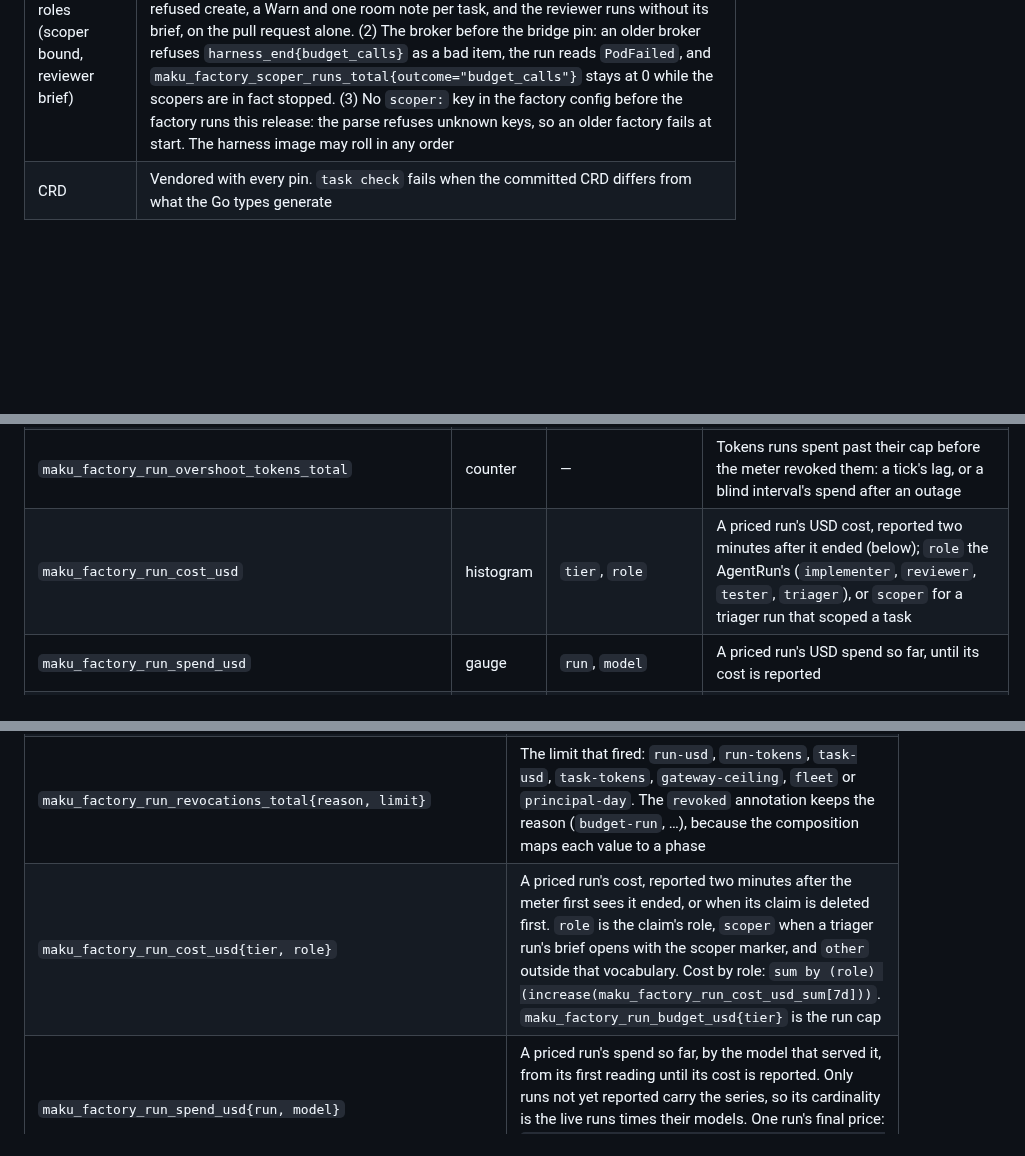
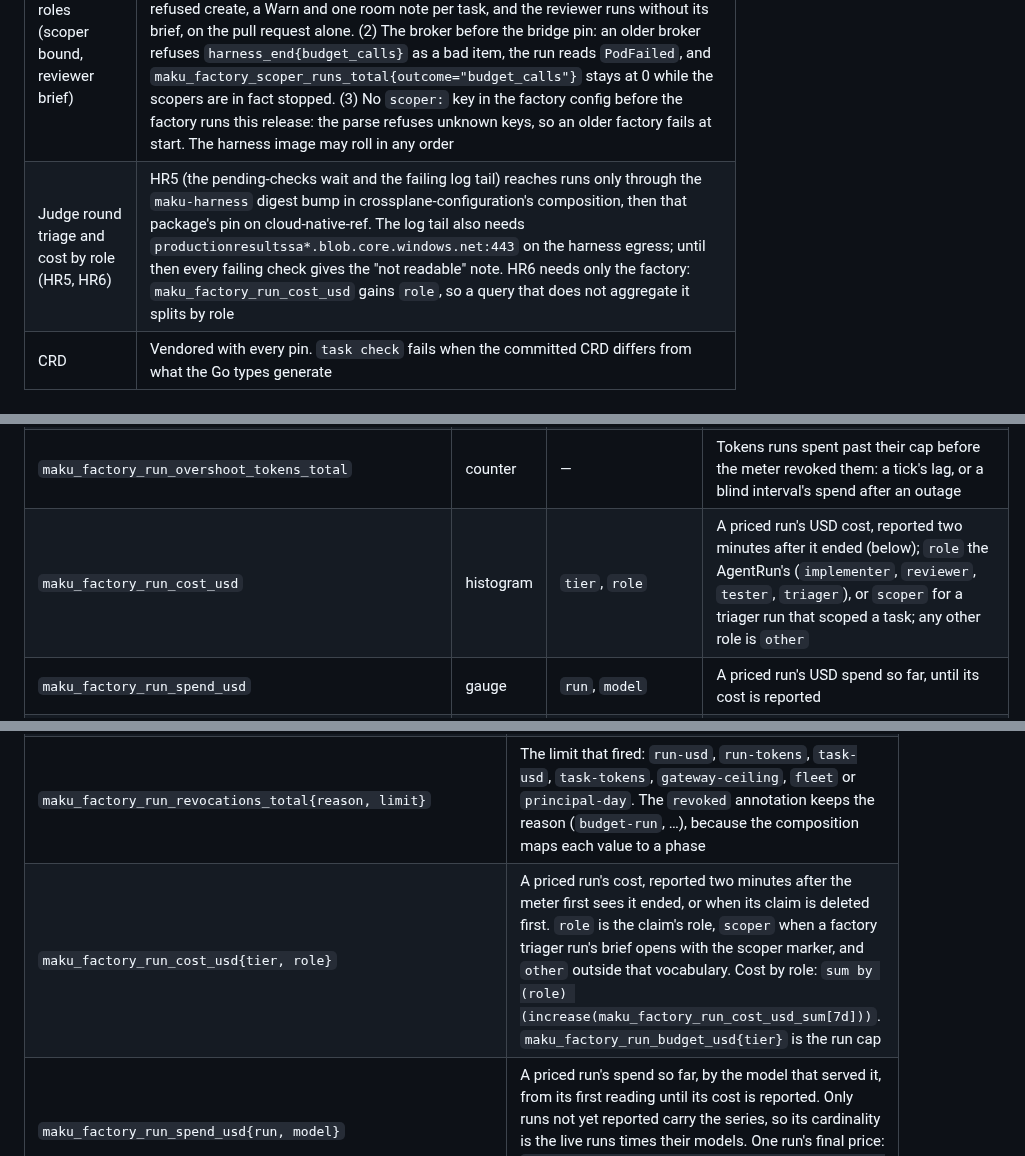
Before and after one commit to Smana/agent-platform, a Markdown page: docs/operations.md, 3 parts joined by grey strips. Drawn GitHub-style; blank space fills up the shorter version.

Commit message:
docs(operations): the judge round's upgrade order and the other cost role

```diff
--- a/docs/operations.md
+++ b/docs/operations.md
@@ -201,6 +201,7 @@ the harnesses still hold.
 | Loop policy (`loops` rows) | Roll out in this order, and add a `loops` row only at the end: (1) the room broker (an old broker refuses the bridge's `harness_end` with 400, and the bridge then halves the batch inside the 3 s final read); (2) the factory and its CRD (an older factory refuses a `loops` key at parse); (3) crossplane-configuration with `spec.loop` plus the room-bridge pin. A host XRD without `spec.loop` would prune it while the Task still records the policy, so the factory creates loop-carrying claims under Strict field validation: the API server then refuses the claim, the run is not started and the error shows in the factory log, instead of a silent loop-off run. A refused loop claim (Invalid or BadRequest) escalates the task as `loop_unsupported` with no retry, and the run is never started. A class's `checks: true` claims are created Strict the same way: the host XRD needs `spec.loop.checks`, and a repository's `checks.egress` profiles need the XRD's egress enum, before any class switches checks on. A class's `search: true` claims are created Strict too: the host XRD needs `spec.loop.search` (crossplane-configuration v0.9.20) before any class switches search on |
 | Sponsored principals and `POST /v1/tasks` (factory interfaces part 2) | **Both CRDs change**: the Task enum and its CEL rules (`source.kind: api`, `sponsor`, `maxMicroUSD`), and the Room member pattern and CEL (`system:` members); the Task CRD arrives through `CreateReplace`, the Room CRD through ai-native-ref's vendored copy. `api.projectIDFile` is required with `api.sponsored`. The host writes `project-id` and `<name>-client-id` into `agent-factory-sponsored` (the chart always mounts it, optional). ai-native-ref adds the broker's mounts, `human.mcp.sponsored` and the network rule for in-cluster clients. **Never roll back below this version once api tasks exist**: an older factory's spec write drops `sponsor` and `maxMicroUSD`, and the CEL refuses it. Three new metric series are registered |
 | Harness roles (scoper bound, reviewer brief) | Three orderings. (1) The reviewer schema first: crossplane-configuration#70 merged and pinned on cloud-native-ref, or `kubectl apply -f charts/maku/crds` on the native runtime (Helm never upgrades `crds/`). Until then each reviewer start costs a refused create, a Warn and one room note per task, and the reviewer runs without its brief, on the pull request alone. (2) The broker before the bridge pin: an older broker refuses `harness_end{budget_calls}` as a bad item, the run reads `PodFailed`, and `maku_factory_scoper_runs_total{outcome="budget_calls"}` stays at 0 while the scopers are in fact stopped. (3) No `scoper:` key in the factory config before the factory runs this release: the parse refuses unknown keys, so an older factory fails at start. The harness image may roll in any order |
+| Judge round triage and cost by role (HR5, HR6) | HR5 (the pending-checks wait and the failing log tail) reaches runs only through the `maku-harness` digest bump in crossplane-configuration's composition, then that package's pin on cloud-native-ref. The log tail also needs `productionresultssa*.blob.core.windows.net:443` on the harness egress; until then every failing check gives the "not readable" note. HR6 needs only the factory: `maku_factory_run_cost_usd` gains `role`, so a query that does not aggregate it splits by role |
 | CRD | Vendored with every pin. `task check` fails when the committed CRD differs from what the Go types generate |
 
 ## The factory
@@ -237,7 +238,7 @@ absent rather than 0.
 | `maku_factory_label_events_truncated_total` | counter | `label` | Label polls that met the forge's event cap and left the label for the next poll |
 | `maku_factory_run_revocations_total` | counter | `reason`, `limit`, `principal` | Runs the factory revoked; `limit` when the run meter did it (below); `principal` the run's payer, or the key over for `budget-principal-shadow` |
 | `maku_factory_run_overshoot_tokens_total` | counter | — | Tokens runs spent past their cap before the meter revoked them: a tick's lag, or a blind interval's spend after an outage |
-| `maku_factory_run_cost_usd` | histogram | `tier`, `role` | A priced run's USD cost, reported two minutes after it ended (below); `role` the AgentRun's (`implementer`, `reviewer`, `tester`, `triager`), or `scoper` for a triager run that scoped a task |
+| `maku_factory_run_cost_usd` | histogram | `tier`, `role` | A priced run's USD cost, reported two minutes after it ended (below); `role` the AgentRun's (`implementer`, `reviewer`, `tester`, `triager`), or `scoper` for a triager run that scoped a task; any other role is `other` |
 | `maku_factory_run_spend_usd` | gauge | `run`, `model` | A priced run's USD spend so far, until its cost is reported |
 | `maku_factory_run_settled_usd` | gauge | `run` | A run's USD as the day ledgers settled it: the sum of its `settled.<runId>` entries |
 | `maku_factory_model_cost_usd_total` | counter | `model` | USD the runs spent, by served model, added as each run's cost is reported |
@@ -300,7 +301,7 @@ The budget model, prices and caps are in [the factory's budgets](factory.md#budg
 | `maku_factory_run_budget_fallbacks_total{scope="run", why="untyped"}` | `meter.query` has no `gen_ai_token_type` grouping, so no run can be priced and every run is capped at `runTokens` |
 | `maku_factory_run_budget_fallbacks_total{scope="task", why}` | A task with a USD cap holds a run the meter could not price, so the task is held to `taskTokens`. Counted once per task. The log says `task capped in tokens` |
 | `maku_factory_run_revocations_total{reason, limit}` | The limit that fired: `run-usd`, `run-tokens`, `task-usd`, `task-tokens`, `gateway-ceiling`, `fleet` or `principal-day`. The `revoked` annotation keeps the reason (`budget-run`, …), because the composition maps each value to a phase |
-| `maku_factory_run_cost_usd{tier, role}` | A priced run's cost, reported two minutes after the meter first sees it ended, or when its claim is deleted first. `role` is the claim's role, `scoper` when a triager run's brief opens with the scoper marker, and `other` outside that vocabulary. Cost by role: `sum by (role) (increase(maku_factory_run_cost_usd_sum[7d]))`. `maku_factory_run_budget_usd{tier}` is the run cap |
+| `maku_factory_run_cost_usd{tier, role}` | A priced run's cost, reported two minutes after the meter first sees it ended, or when its claim is deleted first. `role` is the claim's role, `scoper` when a factory triager run's brief opens with the scoper marker, and `other` outside that vocabulary. Cost by role: `sum by (role) (increase(maku_factory_run_cost_usd_sum[7d]))`. `maku_factory_run_budget_usd{tier}` is the run cap |
 | `maku_factory_run_spend_usd{run, model}` | A priced run's spend so far, by the model that served it, from its first reading until its cost is reported. Only runs not yet reported carry the series, so its cardinality is the live runs times their models. One run's final price: `max_over_time(maku_factory_run_spend_usd{run="<id>"}[1d])` |
 | `maku_factory_run_settled_usd{run}` | The run's total in the day ledgers: the sum of its `settled.<runId>` entries over the days, taken from the ledger objects the meter read (a new run, a failover, a write in doubt) and from each settle write's returned object, never from the meter's own account. It is what the gateway's cost for the run is checked against, and it shows a double charge the meter's memory and `maku_factory_charged_usd_total` hide. Kept an hour after the run ends, then deleted. Only the leader exports it; run ids outside C2 are left out |
 | `maku_factory_model_cost_usd_total{model}` | Spend by served model, added when each run's cost is reported, plus any spend a run's readings show after that while its claim exists: `increase(...[1d])` is a day's bill per model |
```
